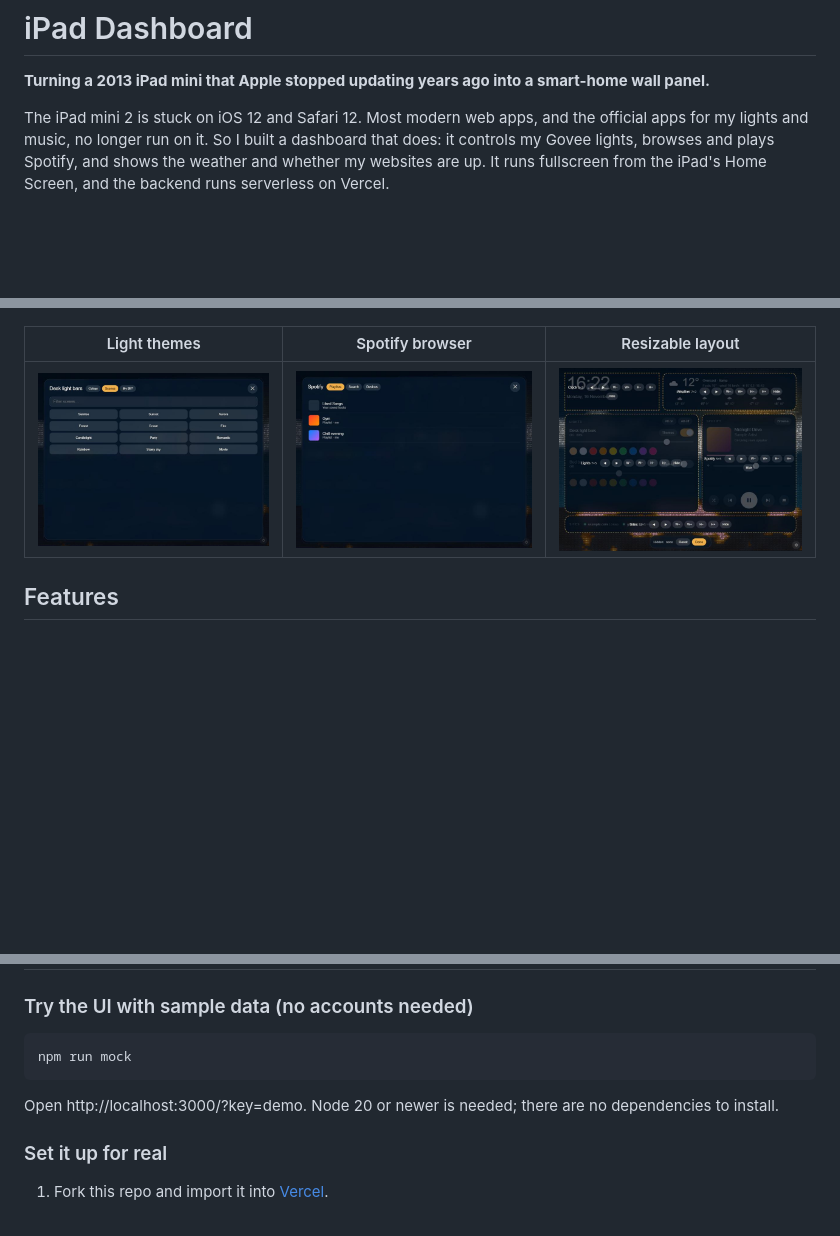
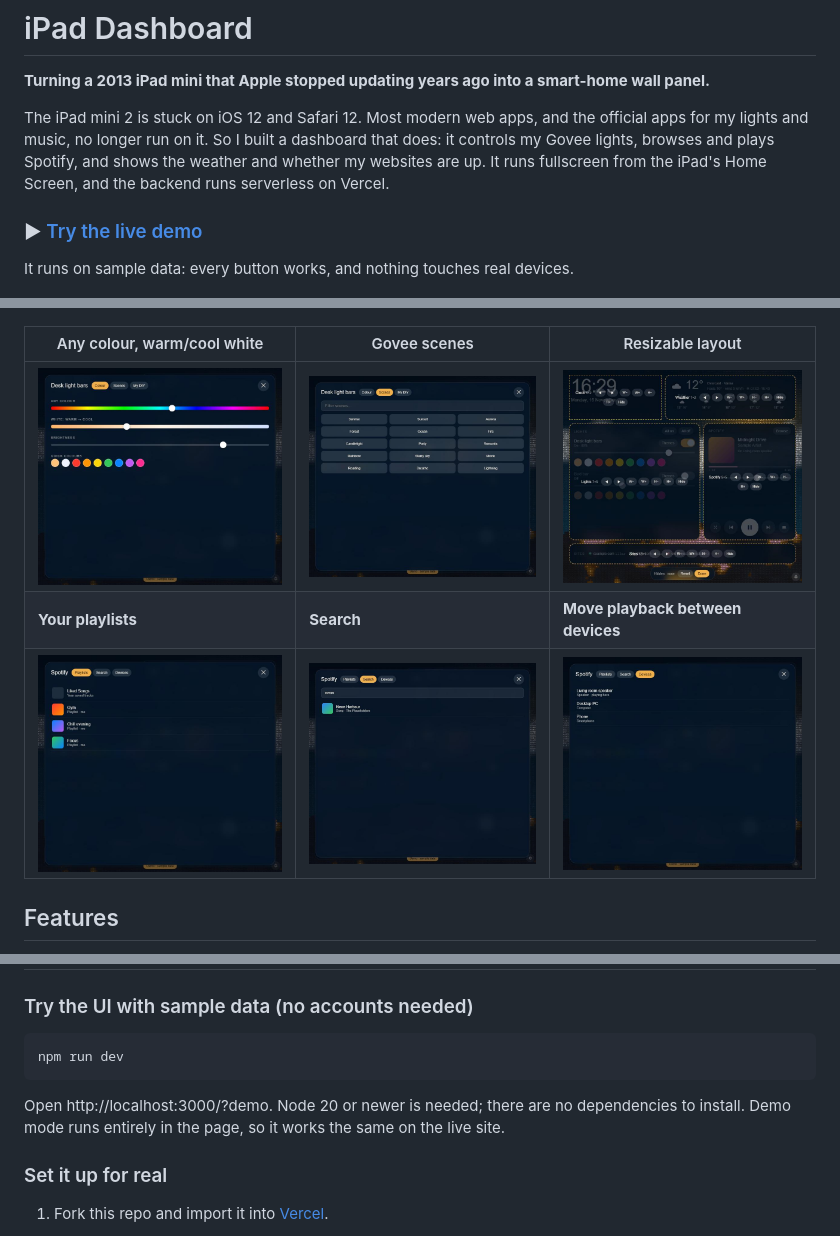
Before and after one commit to KaloyanG17/ipad-dashboard, a Markdown page: README.md, 3 parts joined by grey strips. Rendered like a GitHub page; pictures changed too: docs/colour.png (added), docs/devices.png (added), docs/edit-layout.png; blank space fills up the shorter version.

Commit message:
README: live demo link and full screenshot gallery

````diff
--- a/README.md
+++ b/README.md
@@ -4,11 +4,17 @@
 
 The iPad mini 2 is stuck on iOS 12 and Safari 12. Most modern web apps, and the official apps for my lights and music, no longer run on it. So I built a dashboard that does: it controls my Govee lights, browses and plays Spotify, and shows the weather and whether my websites are up. It runs fullscreen from the iPad's Home Screen, and the backend runs serverless on Vercel.
 
+### ▶ [Try the live demo](https://kaloyan-ipad.vercel.app/?demo)
+
+It runs on sample data: every button works, and nothing touches real devices.
+
 ![Dashboard](docs/dashboard.png)
 
-| Light themes | Spotify browser | Resizable layout |
+| Any colour, warm/cool white | Govee scenes | Resizable layout |
 |---|---|---|
-| ![Govee scenes](docs/themes.png) | ![Spotify browse](docs/spotify-browse.png) | ![Edit layout](docs/edit-layout.png) |
+| ![Colour picker](docs/colour.png) | ![Govee scenes](docs/themes.png) | ![Edit layout](docs/edit-layout.png) |
+| **Your playlists** | **Search** | **Move playback between devices** |
+| ![Spotify playlists](docs/spotify-browse.png) | ![Spotify search](docs/search.png) | ![Spotify devices](docs/devices.png) |
 
 ## Features
 
@@ -42,10 +48,10 @@ flowchart LR
 ### Try the UI with sample data (no accounts needed)
 
 ```bash
-npm run mock
+npm run dev
 ```
 
-Open http://localhost:3000/?key=demo. Node 20 or newer is needed; there are no dependencies to install.
+Open http://localhost:3000/?demo. Node 20 or newer is needed; there are no dependencies to install. Demo mode runs entirely in the page, so it works the same on the live site.
 
 ### Set it up for real
 
````
Also changed, not shown: other parts of README.md (+1 -1 lines).
